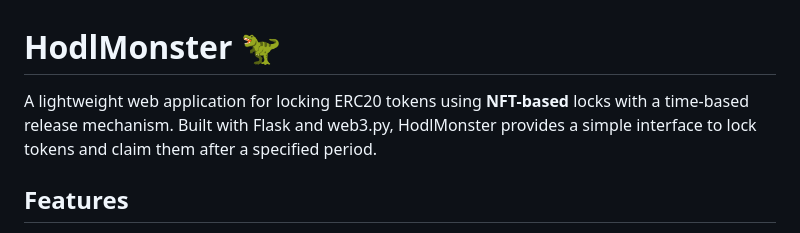
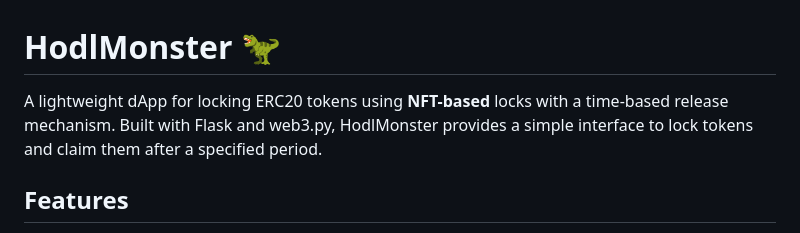
Before and after one commit to Yurius007/Hodl-Monster, a Markdown page: README.md, the part around the change. GitHub-like rendering.

Commit message:
Update description from web application to dApp

```diff
--- a/README.md
+++ b/README.md
@@ -1,6 +1,6 @@
 # HodlMonster 🦖
 
-A lightweight web application for locking ERC20 tokens using **NFT-based** locks with a time-based release mechanism. Built with Flask and web3.py, HodlMonster provides a simple interface to lock tokens and claim them after a specified period.
+A lightweight dApp for locking ERC20 tokens using **NFT-based** locks with a time-based release mechanism. Built with Flask and web3.py, HodlMonster provides a simple interface to lock tokens and claim them after a specified period.
 
 ## Features
 
```
